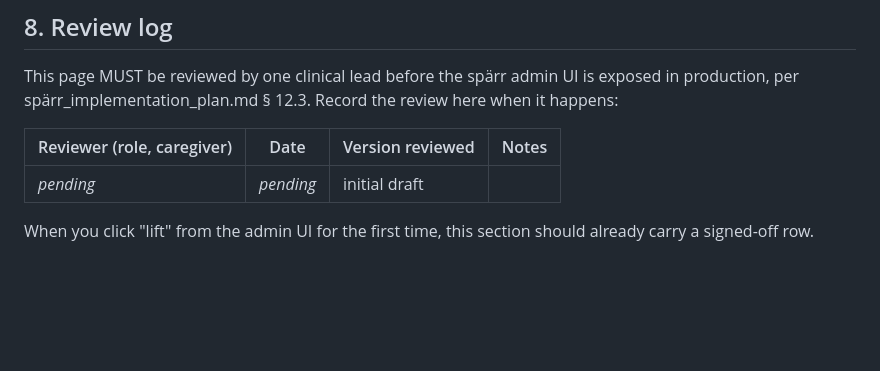
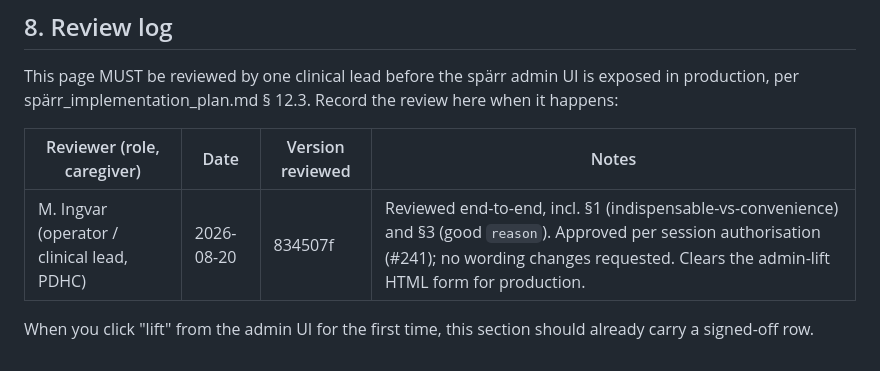
Before and after one commit to profingvar/ips.pdhc, a Markdown page: docs/sparr_operator_runbook.md, the part around the change. GitHub-like rendering; blank space fills up the shorter version.

```diff
--- a/docs/sparr_operator_runbook.md
+++ b/docs/sparr_operator_runbook.md
@@ -262,7 +262,7 @@ admin UI is exposed in production, per spärr_implementation_plan.md
 
 | Reviewer (role, caregiver) | Date | Version reviewed | Notes |
 |---|---|---|---|
-| _pending_ | _pending_ | initial draft | |
+| M. Ingvar (operator / clinical lead, PDHC) | 2026-08-20 | 834507f | Reviewed end-to-end, incl. §1 (indispensable-vs-convenience) and §3 (good `reason`). Approved per session authorisation (#241); no wording changes requested. Clears the admin-lift HTML form for production. |
 
 When you click "lift" from the admin UI for the first time, this
 section should already carry a signed-off row.
```
Also changed, not shown: progress.md (+7 -0 lines).
